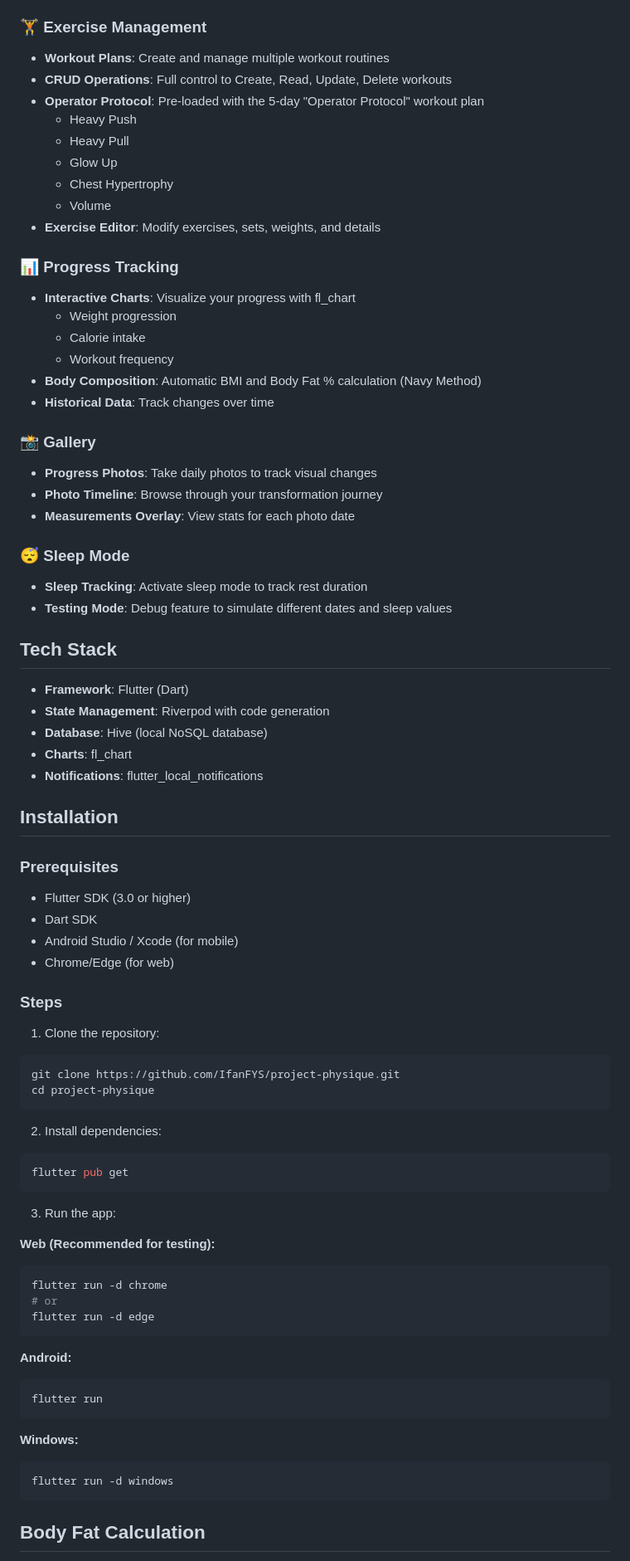
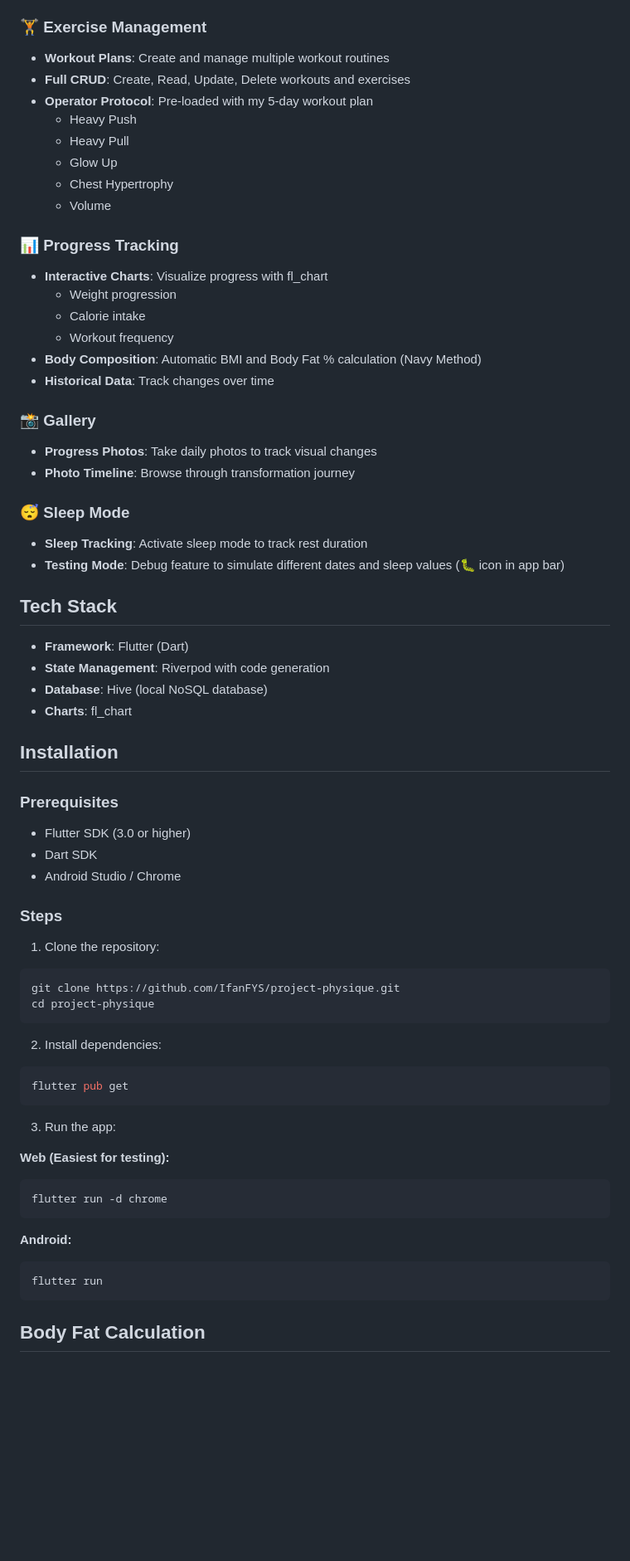
Before and after one commit to IfanFYS/project-physique, a Markdown page: README.md, the part around one of its changes. Shown at 83% size. Drawn GitHub-style; blank space fills up the shorter version.

````diff
--- a/README.md
+++ b/README.md
@@ -15,17 +17,16 @@ A comprehensive fitness tracking app built with Flutter, designed to help you mo
 
 ### 🏋️ Exercise Management
 - **Workout Plans**: Create and manage multiple workout routines
-- **CRUD Operations**: Full control to Create, Read, Update, Delete workouts
-- **Operator Protocol**: Pre-loaded with the 5-day "Operator Protocol" workout plan
+- **Full CRUD**: Create, Read, Update, Delete workouts and exercises
+- **Operator Protocol**: Pre-loaded with my 5-day workout plan
   - Heavy Push
   - Heavy Pull
   - Glow Up
   - Chest Hypertrophy
   - Volume
-- **Exercise Editor**: Modify exercises, sets, weights, and details
 
 ### 📊 Progress Tracking
-- **Interactive Charts**: Visualize your progress with fl_chart
+- **Interactive Charts**: Visualize progress with fl_chart
   - Weight progression
   - Calorie intake
   - Workout frequency
@@ -34,12 +35,11 @@ A comprehensive fitness tracking app built with Flutter, designed to help you mo
 
 ### 📸 Gallery
 - **Progress Photos**: Take daily photos to track visual changes
-- **Photo Timeline**: Browse through your transformation journey
-- **Measurements Overlay**: View stats for each photo date
+- **Photo Timeline**: Browse through transformation journey
 
 ### 😴 Sleep Mode
 - **Sleep Tracking**: Activate sleep mode to track rest duration
-- **Testing Mode**: Debug feature to simulate different dates and sleep values
+- **Testing Mode**: Debug feature to simulate different dates and sleep values (🐛 icon in app bar)
 
 ## Tech Stack
 
@@ -47,15 +47,13 @@ A comprehensive fitness tracking app built with Flutter, designed to help you mo
 - **State Management**: Riverpod with code generation
 - **Database**: Hive (local NoSQL database)
 - **Charts**: fl_chart
-- **Notifications**: flutter_local_notifications
 
 ## Installation
 
 ### Prerequisites
 - Flutter SDK (3.0 or higher)
 - Dart SDK
-- Android Studio / Xcode (for mobile)
-- Chrome/Edge (for web)
+- Android Studio / Chrome
 
 ### Steps
 
@@ -72,11 +70,9 @@ flutter pub get
 
 3. Run the app:
 
-**Web (Recommended for testing):**
+**Web (Easiest for testing):**
 ```bash
 flutter run -d chrome
-# or
-flutter run -d edge
 ```
 
 **Android:**
@@ -84,10 +80,5 @@ flutter run -d edge
 flutter run
 ```
 
-**Windows:**
-```bash
-flutter run -d windows
-```
-
 ## Body Fat Calculation
 
````
Also changed, not shown: other parts of README.md (+10 -62 lines), WINDOWOS_SETUP.md (deleted, +0 -48 lines).
